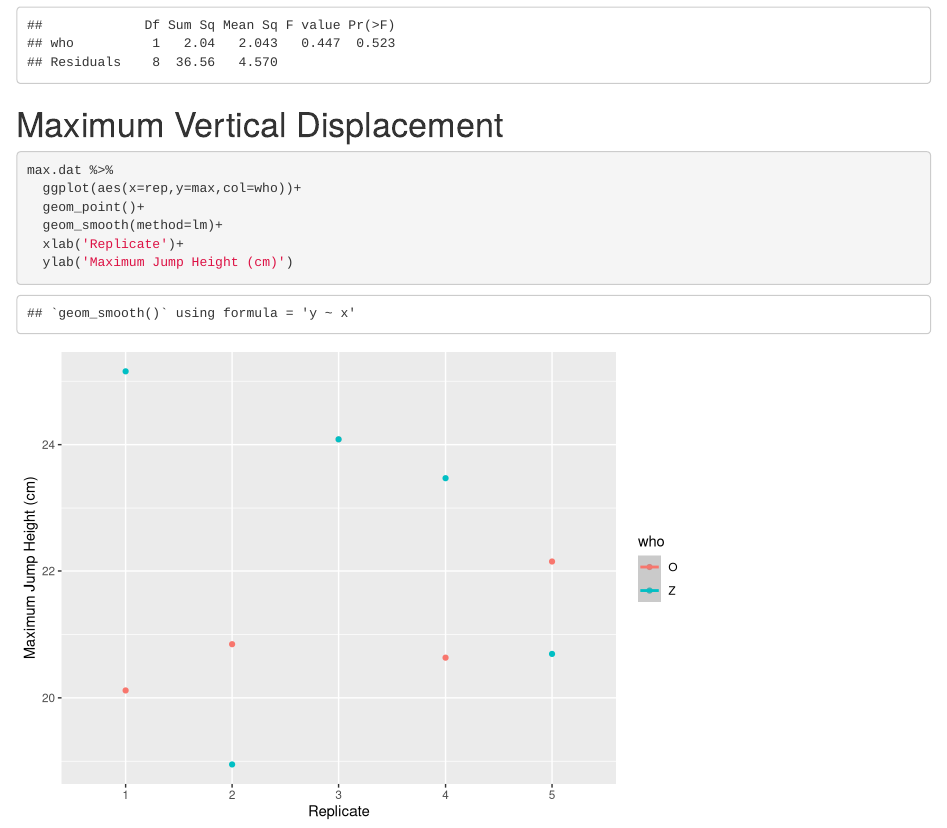
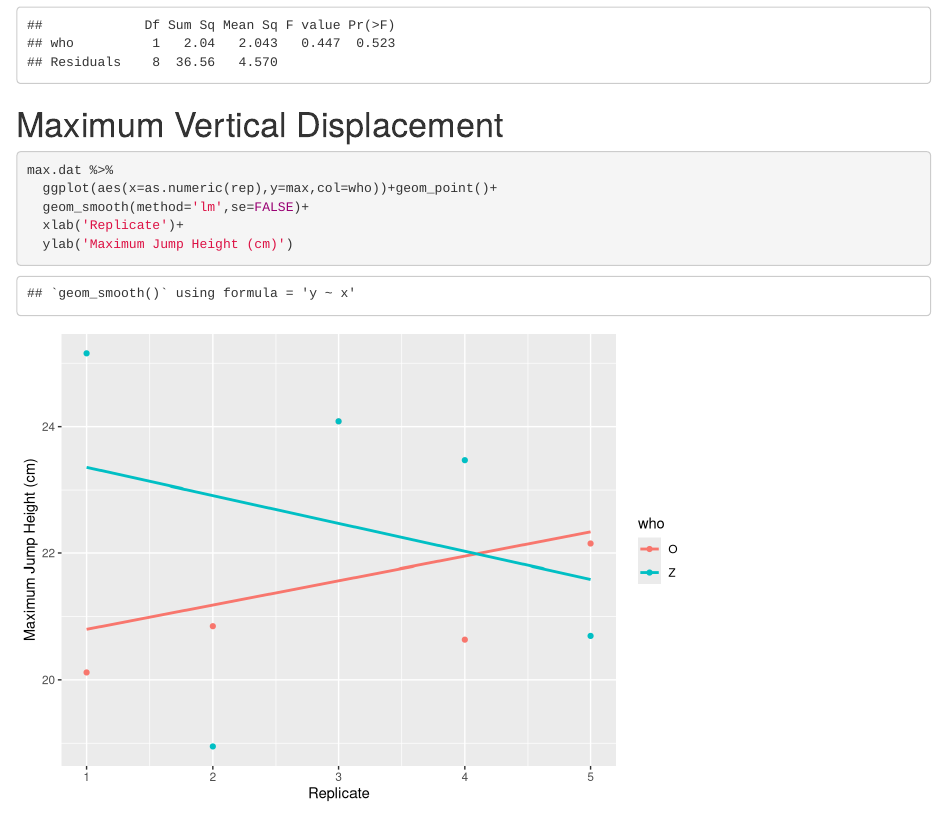
Before and after one commit to JerryTheMaus-AR/Biomech, an R Markdown document (MP1/MP1_TingweiHu.Rmd): the page in a window 1100 px wide, from 1490 px down. Rendered offline with R 4.5, knitr and Pandoc, with nearby package versions.

Commit message:
it works!

````diff
--- a/MP1/MP1_TingweiHu.Rmd
+++ b/MP1/MP1_TingweiHu.Rmd
@@ -59,9 +59,8 @@ summary(one.way)
 # Maximum Vertical Displacement
 ```{r}
 max.dat %>%
-  ggplot(aes(x=rep,y=max,col=who))+
-  geom_point()+
-  geom_smooth(method=lm)+
+  ggplot(aes(x=as.numeric(rep),y=max,col=who))+geom_point()+
+  geom_smooth(method='lm',se=FALSE)+
   xlab('Replicate')+
   ylab('Maximum Jump Height (cm)')
 ```
````
Also changed, not shown: MP1/MP1_TingweiHu.html (added).
